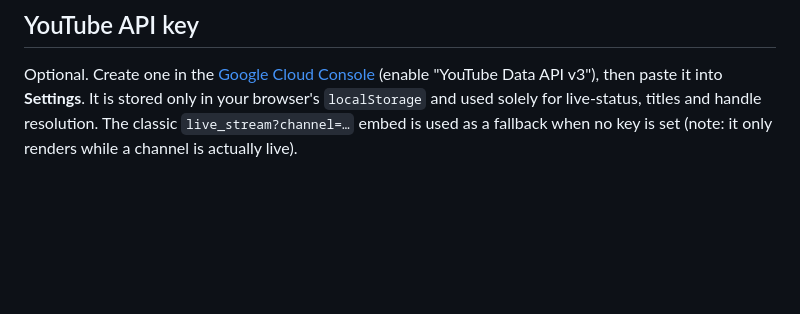
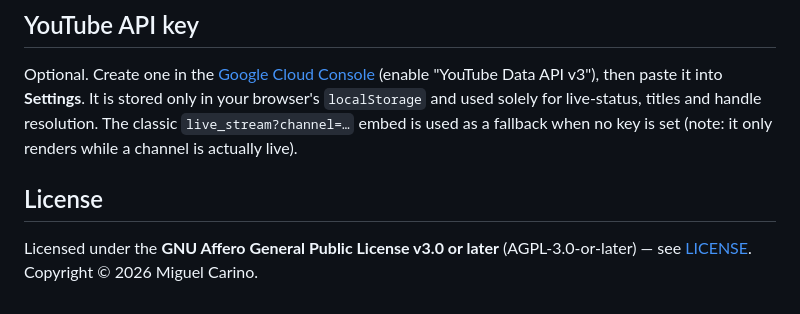
Before and after one commit to MiguelCarino/StreamMultiviewer, a Markdown page: README.md, the part around the change. GitHub-like rendering; blank space fills up the shorter version.

Commit message:
License update

```diff
--- a/README.md
+++ b/README.md
@@ -65,3 +65,7 @@ Optional. Create one in the
 in your browser's `localStorage` and used solely for live-status, titles and
 handle resolution. The classic `live_stream?channel=…` embed is used as a fallback
 when no key is set (note: it only renders while a channel is actually live).
+
+## License
+
+Licensed under the **GNU Affero General Public License v3.0 or later** (AGPL-3.0-or-later) — see [LICENSE](LICENSE). Copyright © 2026 Miguel Carino.
```
